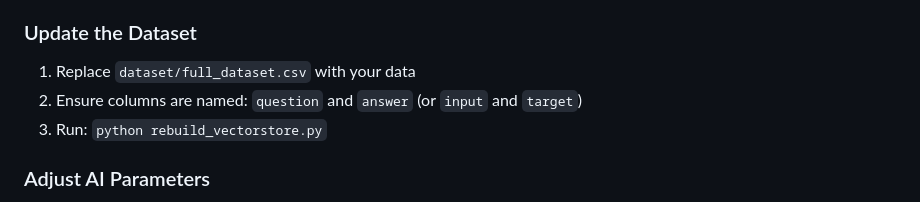
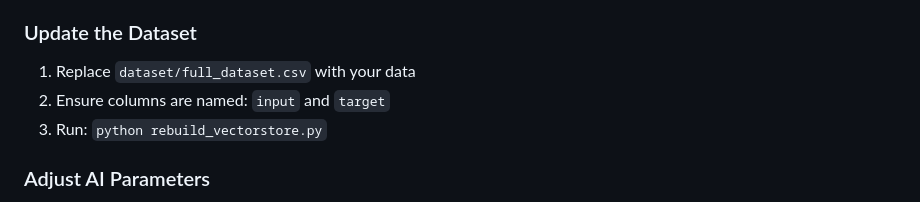
Before and after one commit to reemmuharram/EDUBOT, a Markdown page: README.md, the part around the change. Rendered like a GitHub page.

```diff
--- a/README.md
+++ b/README.md
@@ -152,7 +152,7 @@ chatbot-assistant/
 ### Update the Dataset
 
 1. Replace `dataset/full_dataset.csv` with your data
-2. Ensure columns are named: `question` and `answer` (or `input` and `target`)
+2. Ensure columns are named: `input` and `target`
 3. Run: `python rebuild_vectorstore.py`
 
 ### Adjust AI Parameters
```
